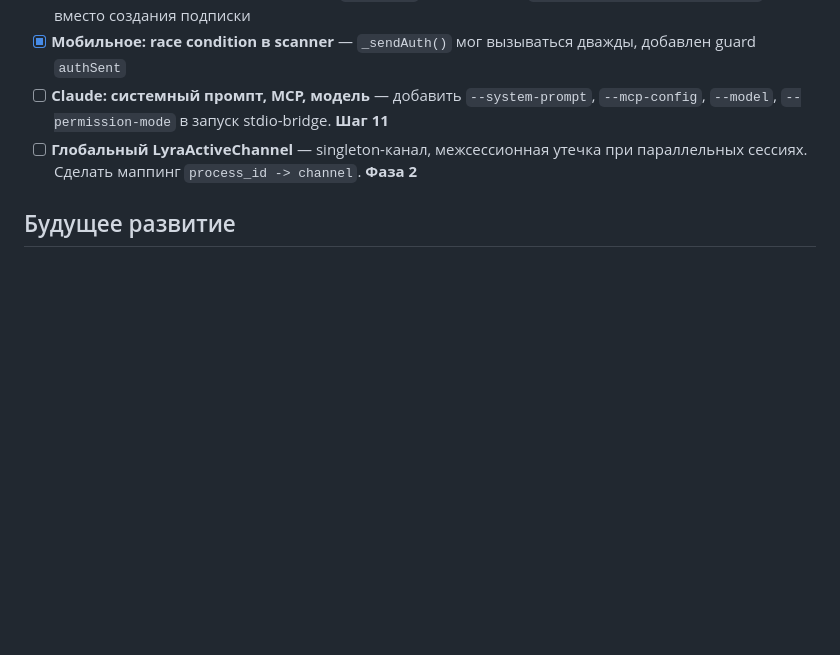
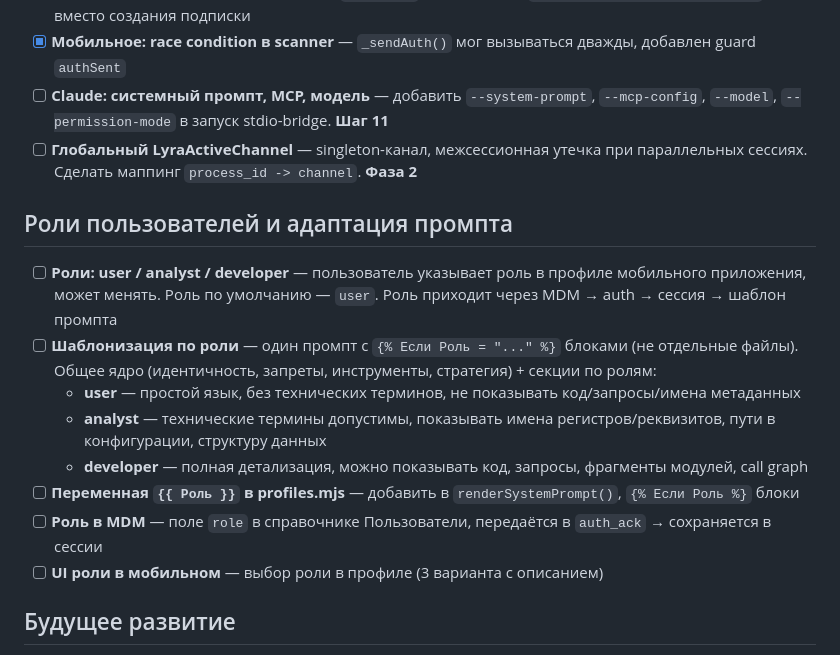
Before and after one commit to mszsuz/lyra, a Markdown page: docs/BACKLOG.md, the part around the change. Drawn GitHub-style; blank space fills up the shorter version.

Commit message:
docs: бэклог — роли пользователей и адаптация промпта
user/analyst/developer, один промпт с шаблонизатором,
роль из профиля мобильного через MDM → auth → сессия.

Co-Authored-By: Claude Opus 4.6 <noreply@anthropic.com>

```diff
--- a/docs/BACKLOG.md
+++ b/docs/BACKLOG.md
@@ -16,6 +16,17 @@
 - [x] **Мобильное: race condition в scanner** — `_sendAuth()` мог вызываться дважды, добавлен guard `authSent`
 - [ ] **Claude: системный промпт, MCP, модель** — добавить `--system-prompt`, `--mcp-config`, `--model`, `--permission-mode` в запуск stdio-bridge. **Шаг 11**
 - [ ] **Глобальный LyraActiveChannel** — singleton-канал, межсессионная утечка при параллельных сессиях. Сделать маппинг `process_id -> channel`. **Фаза 2**
+
+## Роли пользователей и адаптация промпта
+
+- [ ] **Роли: user / analyst / developer** — пользователь указывает роль в профиле мобильного приложения, может менять. Роль по умолчанию — `user`. Роль приходит через MDM → auth → сессия → шаблон промпта
+- [ ] **Шаблонизация по роли** — один промпт с `{% Если Роль = "..." %}` блоками (не отдельные файлы). Общее ядро (идентичность, запреты, инструменты, стратегия) + секции по ролям:
+  - **user** — простой язык, без технических терминов, не показывать код/запросы/имена метаданных
+  - **analyst** — технические термины допустимы, показывать имена регистров/реквизитов, пути в конфигурации, структуру данных
+  - **developer** — полная детализация, можно показывать код, запросы, фрагменты модулей, call graph
+- [ ] **Переменная `{{ Роль }}` в profiles.mjs** — добавить в `renderSystemPrompt()`, `{% Если Роль %}` блоки
+- [ ] **Роль в MDM** — поле `role` в справочнике Пользователи, передаётся в `auth_ack` → сохраняется в сессии
+- [ ] **UI роли в мобильном** — выбор роли в профиле (3 варианта с описанием)
 
 ## Будущее развитие
 
```
